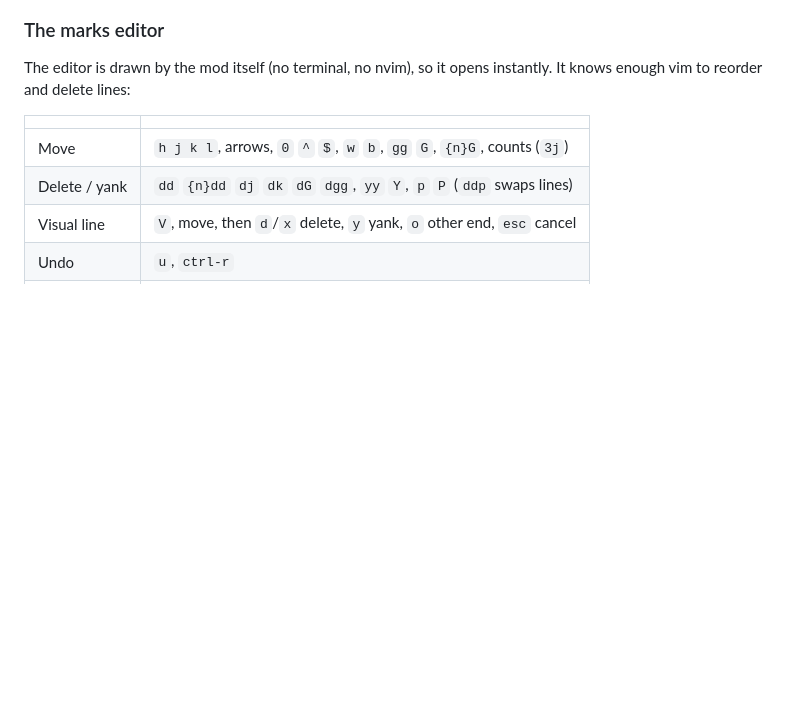
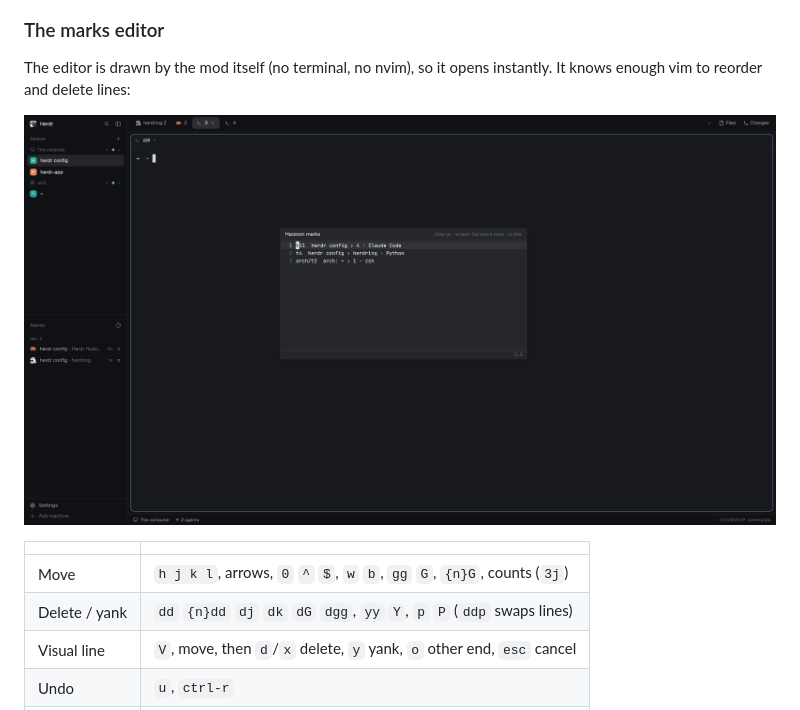
Before and after one commit to edgarsgogolevs/herdr-harpoon, a Markdown page: README.md, the part around one of its changes. GitHub-like rendering; pictures changed too: editor.png (added); blank space fills up the shorter version.

Commit message:
Add screenshots to README
Co-Authored-By: Claude Opus 5.5 <noreply@anthropic.com>

```diff
--- a/README.md
+++ b/README.md
@@ -25,6 +25,8 @@ You can also click a mark in the popup to go to it.
 
 The editor is drawn by the mod itself (no terminal, no nvim), so it opens
 instantly. It knows enough vim to reorder and delete lines:
+
+![Harpoon marks editor](editor.png)
 
 | | |
 |---|---|
```
Also changed, not shown: other parts of README.md (+1 -1 lines), preview.png (added).
